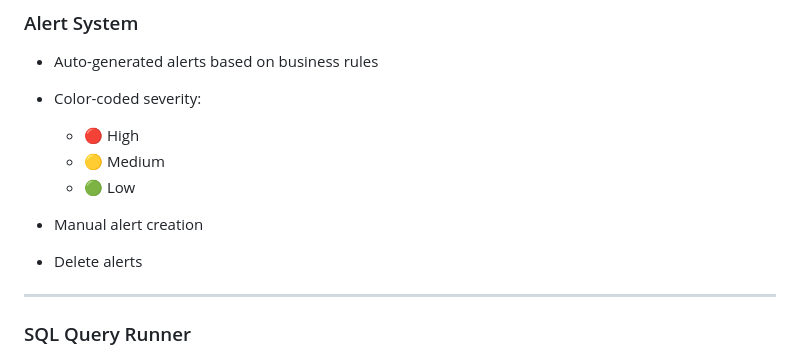
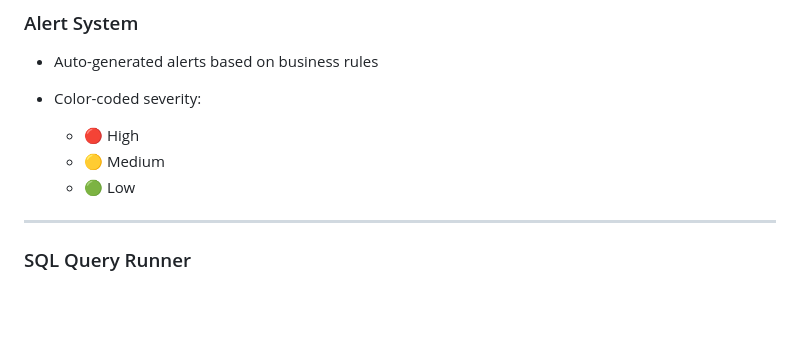
Before and after one commit to Shreya777-code/Satellite_telemetry, a Markdown page: README.md, the part around one of its changes. GitHub-like rendering; blank space fills up the shorter version.

```diff
--- a/README.md
+++ b/README.md
@@ -131,8 +132,6 @@ When a **new satellite is added**, the system automatically creates:
   * 🔴 High
   * 🟡 Medium
   * 🟢 Low
-* Manual alert creation
-* Delete alerts
 
 ---
 
```
Also changed, not shown: other parts of README.md (+1 -0 lines).
